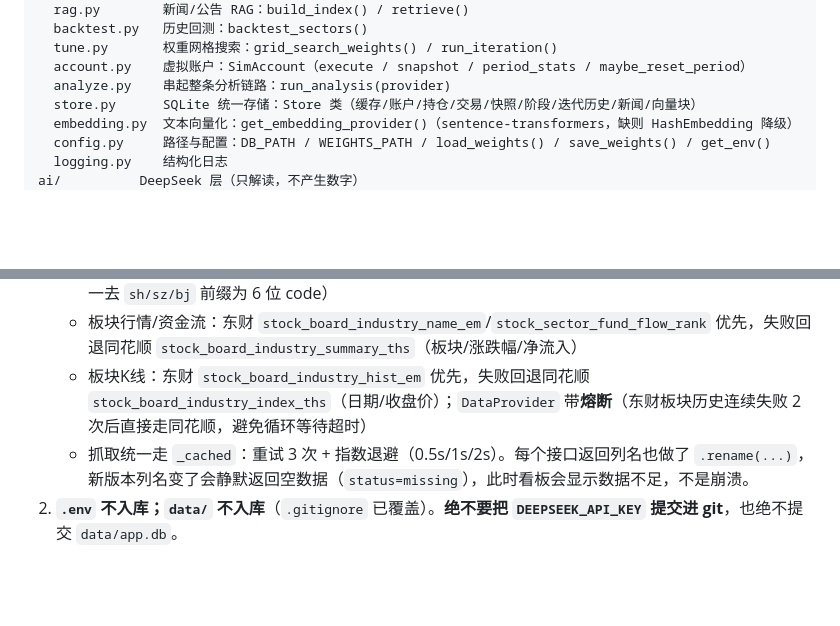
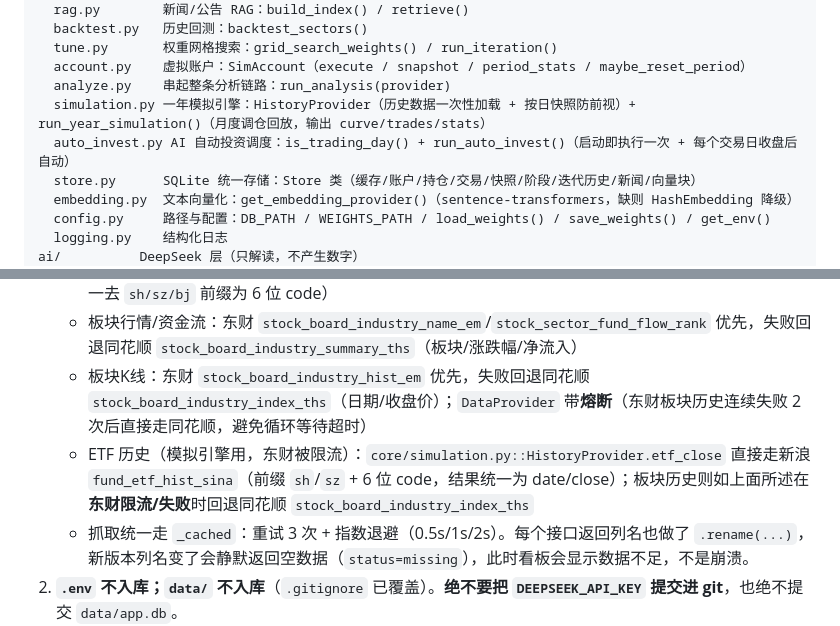
Before and after one commit to starcfsq/AI-Investment-Assistant, a Markdown page: AI须知.md, 2 parts joined by grey strips. Rendered like a GitHub page; blank space fills up the shorter version.

Commit message:
docs: sync AI onboarding with simulation & auto-invest

```diff
--- a/AI须知.md
+++ b/AI须知.md
@@ -50,6 +50,8 @@ core/       确定性分析引擎（全部数字在此产生）
   tune.py       权重网格搜索：grid_search_weights() / run_iteration()
   account.py    虚拟账户：SimAccount（execute / snapshot / period_stats / maybe_reset_period）
   analyze.py    串起整条分析链路：run_analysis(provider)
+  simulation.py 一年模拟引擎：HistoryProvider（历史数据一次性加载 + 按日快照防前视）+ run_year_simulation()（月度调仓回放，输出 curve/trades/stats）
+  auto_invest.py AI 自动投资调度：is_trading_day() + run_auto_invest()（启动即执行一次 + 每个交易日收盘后自动）
   store.py      SQLite 统一存储：Store 类（缓存/账户/持仓/交易/快照/阶段/迭代历史/新闻/向量块）
   embedding.py  文本向量化：get_embedding_provider()（sentence-transformers，缺则 HashEmbedding 降级）
   config.py     路径与配置：DB_PATH / WEIGHTS_PATH / load_weights() / save_weights() / get_env()
@@ -171,6 +173,7 @@ DEEPSEEK_API_KEY=test .venv/Scripts/python.exe -m pytest -v
    - 个股行情：`stock_zh_a_spot_em`（东财）优先、`stock_zh_a_spot`（新浪）回退（`_normalize_spot` 统一去 `sh/sz/bj` 前缀为 6 位 code）
    - 板块行情/资金流：东财 `stock_board_industry_name_em`/`stock_sector_fund_flow_rank` 优先，失败回退同花顺 `stock_board_industry_summary_ths`（板块/涨跌幅/净流入）
    - 板块K线：东财 `stock_board_industry_hist_em` 优先，失败回退同花顺 `stock_board_industry_index_ths`（日期/收盘价）；`DataProvider` 带**熔断**（东财板块历史连续失败 2 次后直接走同花顺，避免循环等待超时）
+   - ETF 历史（模拟引擎用，东财被限流）：`core/simulation.py::HistoryProvider.etf_close` 直接走新浪 `fund_etf_hist_sina`（前缀 `sh`/`sz` + 6 位 code，结果统一为 date/close）；板块历史则如上面所述在**东财限流/失败**时回退同花顺 `stock_board_industry_index_ths`
    - 抓取统一走 `_cached`：重试 3 次 + 指数退避（0.5s/1s/2s）。每个接口返回列名也做了 `.rename(...)`，新版本列名变了会静默返回空数据（`status=missing`），此时看板会显示数据不足，不是崩溃。
 2. **`.env` 不入库；`data/` 不入库**（`.gitignore` 已覆盖）。**绝不要把 `DEEPSEEK_API_KEY` 提交进 git**，也绝不提交 `data/app.db`。
 3. **`data/app.db` 是运行时状态的唯一来源**，包含：数据缓存 `cache`、虚拟账户 `account`、持仓 `positions`、交易 `trades`、净值快照 `snapshots`、阶段历史 `periods`、回测迭代历史 `iter_history`、新闻 `news`、RAG 向量块 `rag_chunks`。**删除 `data/app.db` 即重置全部运行状态**（账户归零、缓存清空、迭代历史消失）。
```
